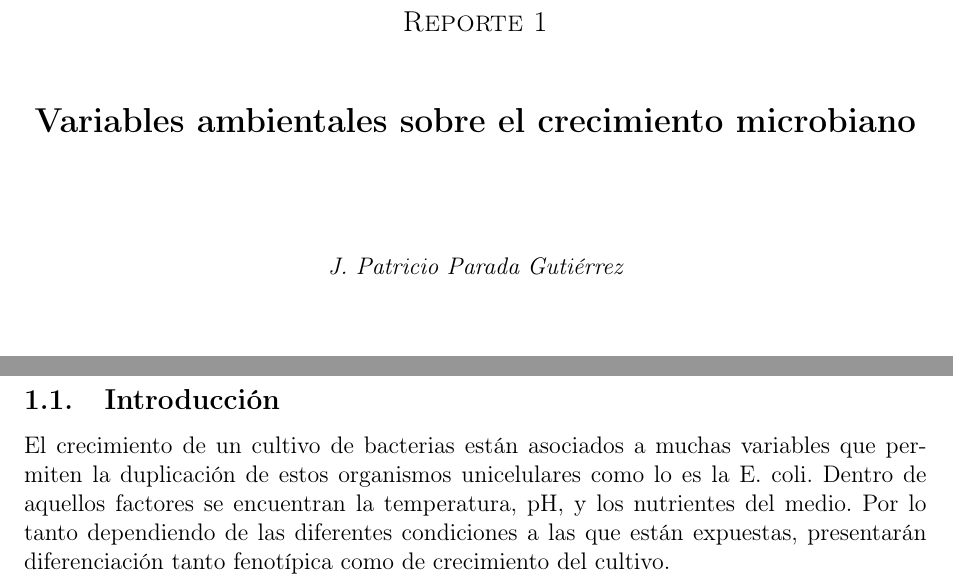
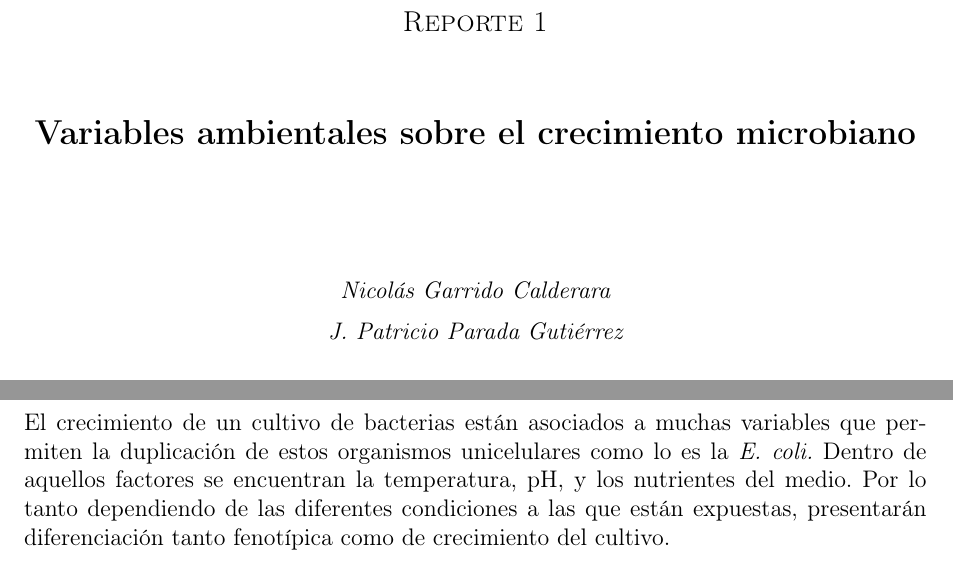
Before and after one commit to pelafustan/bioindustrial_processes, a LaTeX document (report_01/00_main.tex, which reads report_01/01_intro.tex): two parts of pages 1 and 2 of 6, joined at a grey line, cut so that both start at the same text. Compiled offline with pdfLaTeX.

Commit message:
Fix typo and add partner to cover
Also uploading pdf file from sources

```diff
--- a/report_01/00_main.tex
+++ b/report_01/00_main.tex
@@ -3,7 +3,7 @@
 \usepackage[spanish,es-tabla,es-lcroman]{babel}
 \usepackage[T1]{fontenc}
 \usepackage{graphicx}
-\usepackage[left=1in,right=1in,top=1in,bottom=1in,includehead,includefoot]{geometry}
+\usepackage[left=1in,right=1in,top=0.5in,bottom=1in,includehead,includefoot]{geometry}
 \graphicspath{{./images/}}
 \usepackage{float}
 \usepackage{booktabs}
@@ -18,6 +18,7 @@
 \DeclareSIUnit[quatity-product = {}]\UFC{UFC}
 
 \setlength{\parindent}{0pt}
+\setlength{\parskip}{6pt}
 
 \begin{document}
   \begin{titlepage}
@@ -44,6 +45,7 @@
     \vspace{1cm}
     {\Large \bfseries Variables ambientales sobre el crecimiento microbiano \par}
     \vspace{2cm}
+    {\itshape Nicolás Garrido Calderara \par}
     {\itshape J. Patricio Parada Gutiérrez \par}
     \vspace{2cm}
 
--- a/report_01/01_intro.tex
+++ b/report_01/01_intro.tex
@@ -1,6 +1,4 @@
-\subsection{Introducción}
-
-El crecimiento de un cultivo de bacterias están asociados a muchas variables que permiten la duplicación de estos organismos unicelulares como lo es la E. coli. Dentro de aquellos factores se encuentran la temperatura, pH, y los nutrientes del medio. Por lo tanto dependiendo de las diferentes condiciones a las que están expuestas, presentarán diferenciación tanto fenotípica como de crecimiento del cultivo.
+El crecimiento de un cultivo de bacterias están asociados a muchas variables que permiten la duplicación de estos organismos unicelulares como lo es la \emph{E. coli.} Dentro de aquellos factores se encuentran la temperatura, pH, y los nutrientes del medio. Por lo tanto dependiendo de las diferentes condiciones a las que están expuestas, presentarán diferenciación tanto fenotípica como de crecimiento del cultivo.
 
 Es posible obtener distintos crecimientos en distintos tipos de ambientes de incubación o crecimiento en varios tipos de medios de cultivo tanto sólido como líquido. Estos son los principales factores de crecimiento de las bacterias ya que en base a la abundancia de alimento que tengan, será su competitividad y desarrollo de la colonia. Sin embargo mayor cantidad de nutrientes no significa mayor crecimiento. Donde es necesario mantener una relación de volumen en la solución debido a la posibilidad de estresar las colonias reprimiendo su desarrollo por exceso de nutrientes.
 
```
Also changed, not shown: report_01/00_main.pdf (added).
